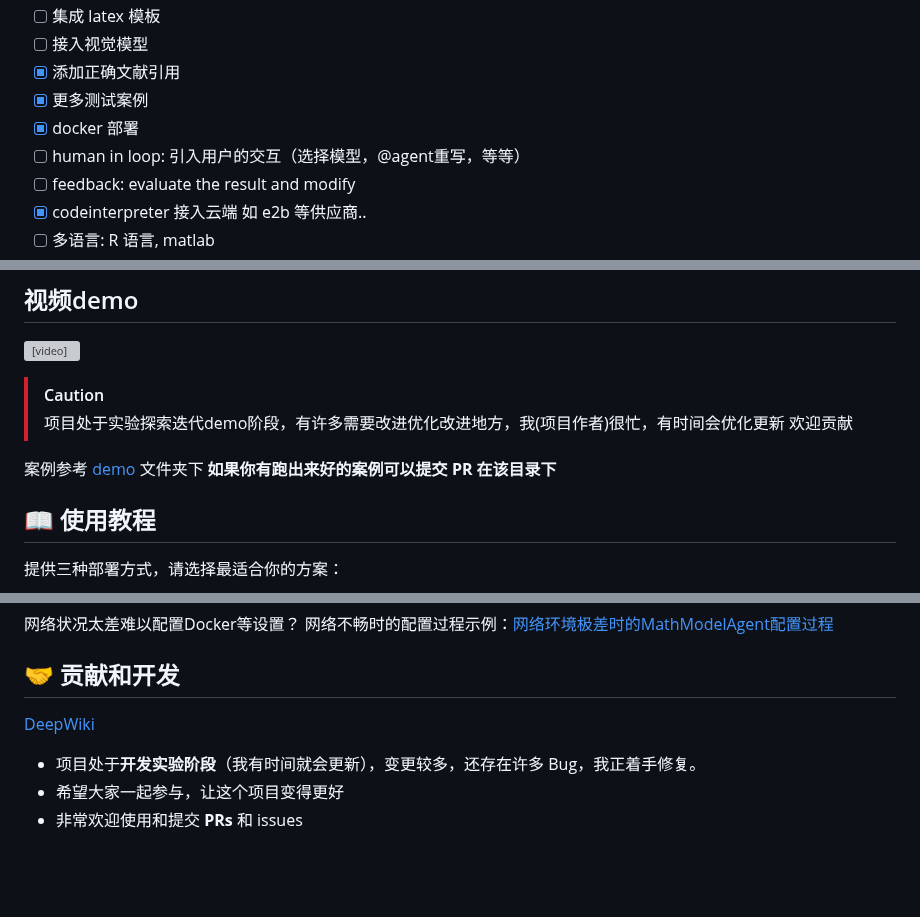
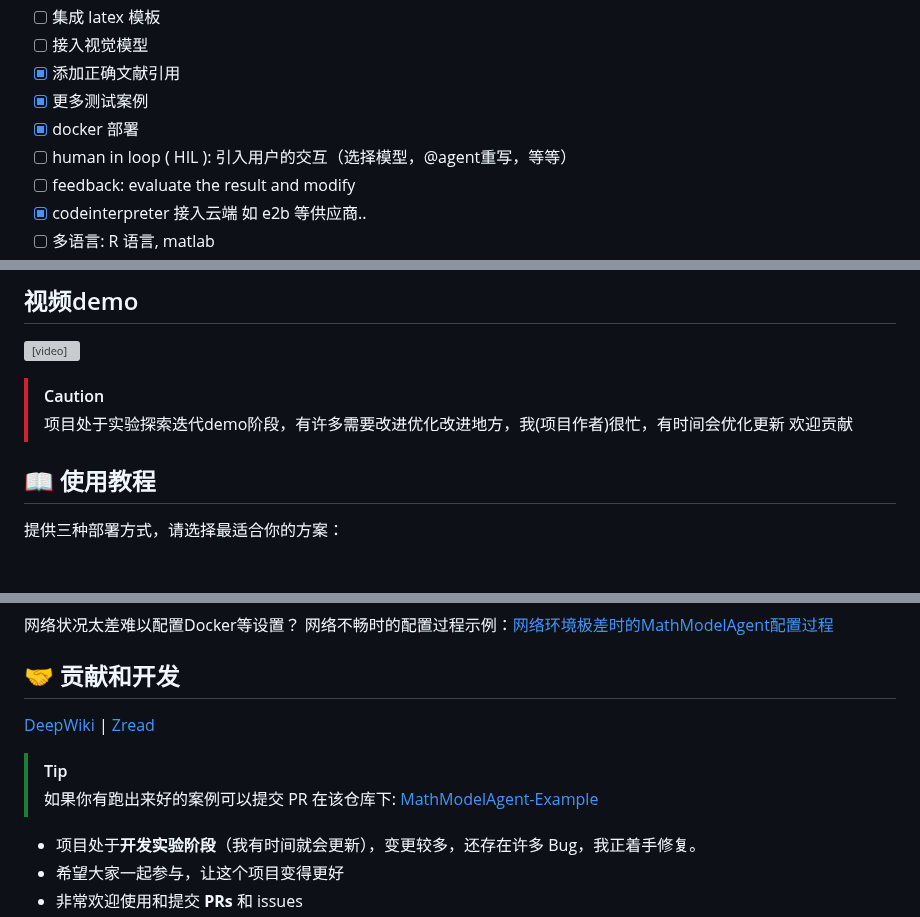
Before and after one commit to john0123412/MathModelAgent, a Markdown page: README.md, 3 parts joined by grey strips. GitHub-like rendering; blank space fills up the shorter version; grey boxes are pictures that could not be loaded.

Commit message:
update readme (#43)
update readme

```diff
--- a/README.md
+++ b/README.md
@@ -45,7 +45,7 @@
 - [x] 添加正确文献引用
 - [x] 更多测试案例
 - [x] docker 部署
-- [ ] human in loop: 引入用户的交互（选择模型，@agent重写，等等）
+- [ ] human in loop ( HIL ): 引入用户的交互（选择模型，@agent重写，等等）
 - [ ] feedback: evaluate the result and modify
 - [x] codeinterpreter 接入云端 如 e2b 等供应商..
 - [ ] 多语言: R 语言, matlab
@@ -64,9 +64,6 @@
 > 项目处于实验探索迭代demo阶段，有许多需要改进优化改进地方，我(项目作者)很忙，有时间会优化更新
 > 欢迎贡献
 
-
-案例参考 [demo](./demo/) 文件夹下
-**如果你有跑出来好的案例可以提交 PR 在该目录下**
 
 ## 📖 使用教程
 
@@ -172,7 +171,12 @@ Prompt Inject : [prompt](./backend/app/config/md_template.toml)
 
 ## 🤝 贡献和开发
 
-[DeepWiki](https://deepwiki.com/jihe520/MathModelAgent)
+[DeepWiki](https://deepwiki.com/jihe520/MathModelAgent) | [Zread](https://zread.ai/jihe520/MathModelAgent)
+
+
+> [!TIP]
+> 如果你有跑出来好的案例可以提交 PR 在该仓库下:
+> [MathModelAgent-Example](https://github.com/jihe520/MathModelAgent-Example)
 
 - 项目处于**开发实验阶段**（我有时间就会更新），变更较多，还存在许多 Bug，我正着手修复。
 - 希望大家一起参与，让这个项目变得更好
```
Also changed, not shown: other parts of README.md (+7 -1 lines).
